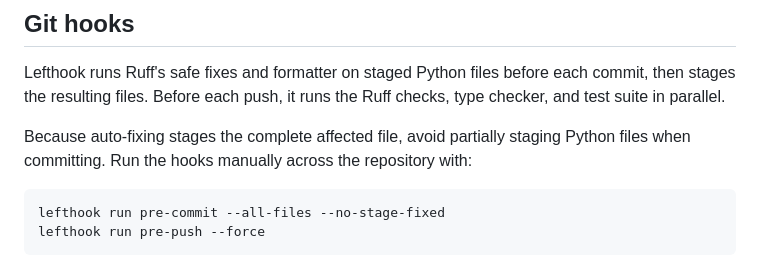
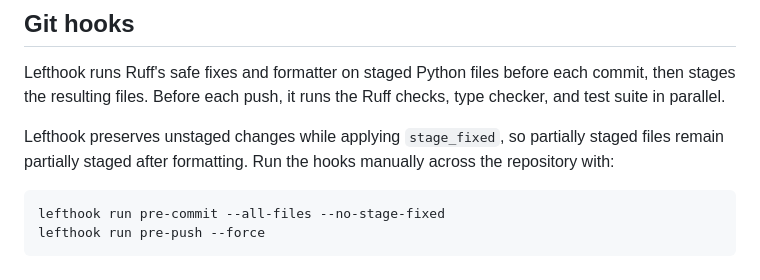
Before and after one commit to thomasjiangcy/cognition-fde-takehome, a Markdown page: README.md, the part around the change. Drawn GitHub-style.

Commit message:
docs: clarify partial staging behavior

````diff
--- a/README.md
+++ b/README.md
@@ -137,8 +137,9 @@ Lefthook runs Ruff's safe fixes and formatter on staged Python files before
 each commit, then stages the resulting files. Before each push, it runs the
 Ruff checks, type checker, and test suite in parallel.
 
-Because auto-fixing stages the complete affected file, avoid partially staging
-Python files when committing. Run the hooks manually across the repository with:
+Lefthook preserves unstaged changes while applying `stage_fixed`, so partially
+staged files remain partially staged after formatting. Run the hooks manually
+across the repository with:
 
 ```shell
 lefthook run pre-commit --all-files --no-stage-fixed
````
